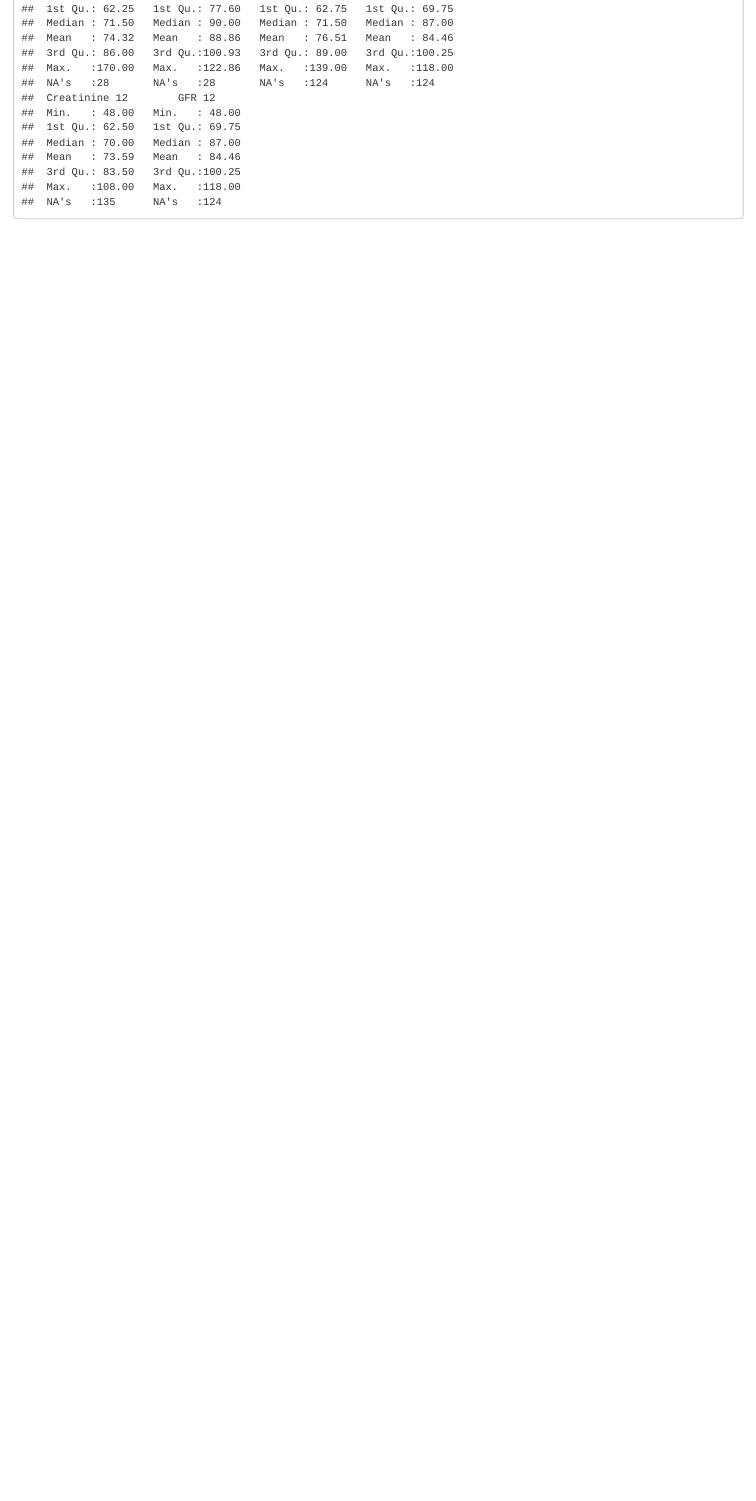
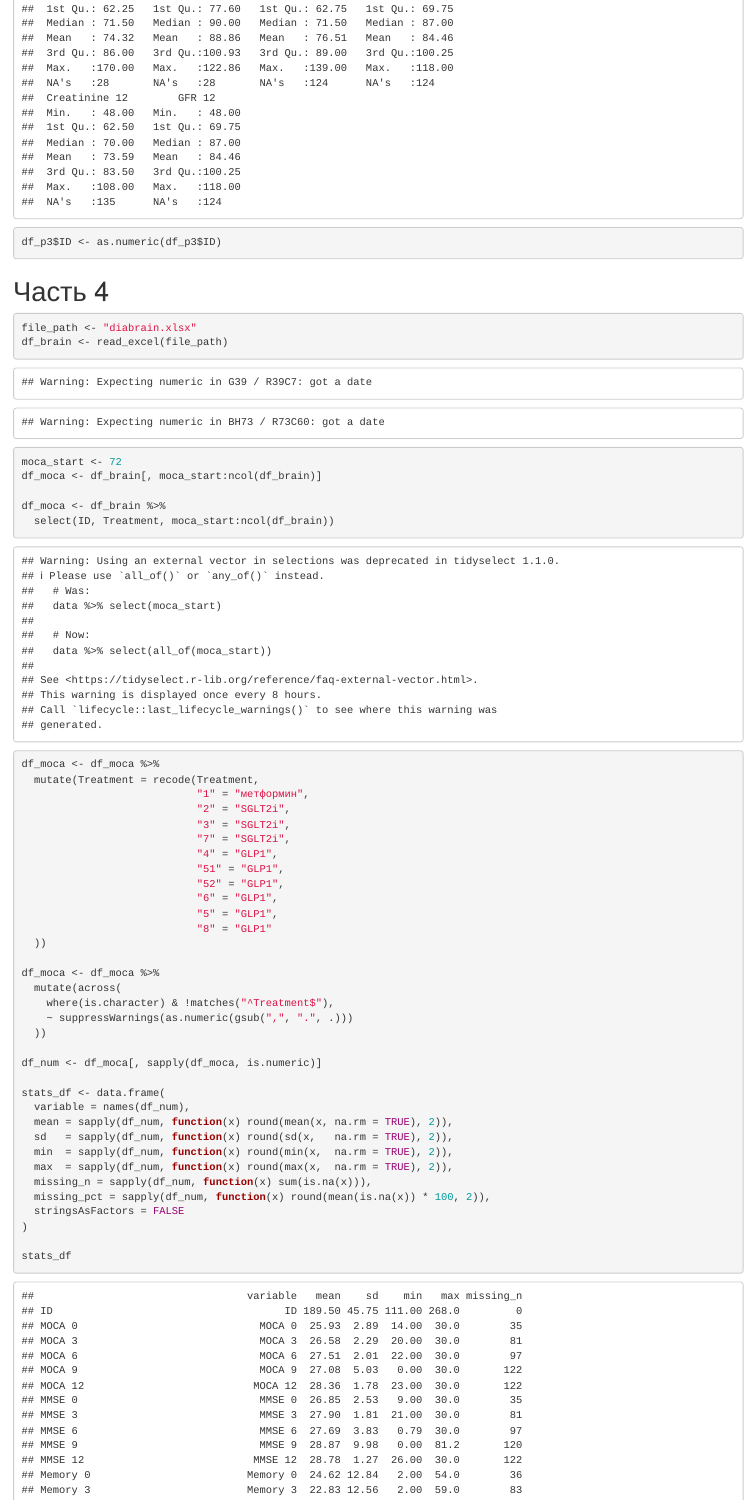
Before and after one commit to KittensMittens-hub/diabrain, an R Markdown document (integrate.Rmd): the page in a window 1100 px wide, from 7030 px down. Rendered offline with R 4.5, knitr and Pandoc, with nearby package versions; some code elsewhere in the file could not run offline.

Commit message:
часть 4 и объединение

````diff
--- a/integrate.Rmd
+++ b/integrate.Rmd
@@ -197,4 +197,52 @@ df_p3 <- df_p3 %>%
          `GFR 6` = if_else(`ID` == 198, 68, `GFR 6`), # уточнено значение по ПМД
          `GFR 12` = if_else(`ID` == 250, NA, `GFR 6`)) # уточнено значение по ПМД
 summary(df_p3) #посмотрим данные еще раз
+
+df_p3$ID <- as.numeric(df_p3$ID)
 ```
+
+# Часть 4
+```{r}
+file_path <- "diabrain.xlsx"
+df_brain <- read_excel(file_path)
+
+moca_start <- 72
+df_moca <- df_brain[, moca_start:ncol(df_brain)]
+
+df_moca <- df_brain %>%
+  select(ID, Treatment, moca_start:ncol(df_brain))
+
+df_moca <- df_moca %>%
+  mutate(Treatment = recode(Treatment,
+                            "1" = "метформин",
+                            "2" = "SGLT2i",
+                            "3" = "SGLT2i",
+                            "7" = "SGLT2i",
+                            "4" = "GLP1",
+                            "51" = "GLP1",
+                            "52" = "GLP1",
+                            "6" = "GLP1",
+                            "5" = "GLP1",
+                            "8" = "GLP1"
+  ))
+
+df_moca <- df_moca %>%
+  mutate(across(
+    where(is.character) & !matches("^Treatment$"),
+    ~ suppressWarnings(as.numeric(gsub(",", ".", .)))
+  ))
+
+df_num <- df_moca[, sapply(df_moca, is.numeric)]
+
+stats_df <- data.frame(
+  variable = names(df_num),
+  mean = sapply(df_num, function(x) round(mean(x, na.rm = TRUE), 2)),
+  sd   = sapply(df_num, function(x) round(sd(x,   na.rm = TRUE), 2)),
+  min  = sapply(df_num, function(x) round(min(x,  na.rm = TRUE), 2)),
+  max  = sapply(df_num, function(x) round(max(x,  na.rm = TRUE), 2)),
+  missing_n = sapply(df_num, function(x) sum(is.na(x))),
+  missing_pct = sapply(df_num, function(x) round(mean(is.na(x)) * 100, 2)),
+  stringsAsFactors = FALSE
+)
+
+stats_df
@@ -200,0 +258 @@ summary(df_p3) #посмотрим данные еще раз
+  fun(x)
@@ -200,0 +286,7 @@ summary(df_p3) #посмотрим данные еще раз
+```{r}
+df_moca1 <- df_moca %>%
+  select(-Treatment)
+```
+
+
+```{r}
@@ -200,0 +298,3 @@ summary(df_p3) #посмотрим данные еще раз
+```{r}
+rlang::last_trace()
+```
````
Also changed, not shown: integrate.Rmd (41 more changed lines).
